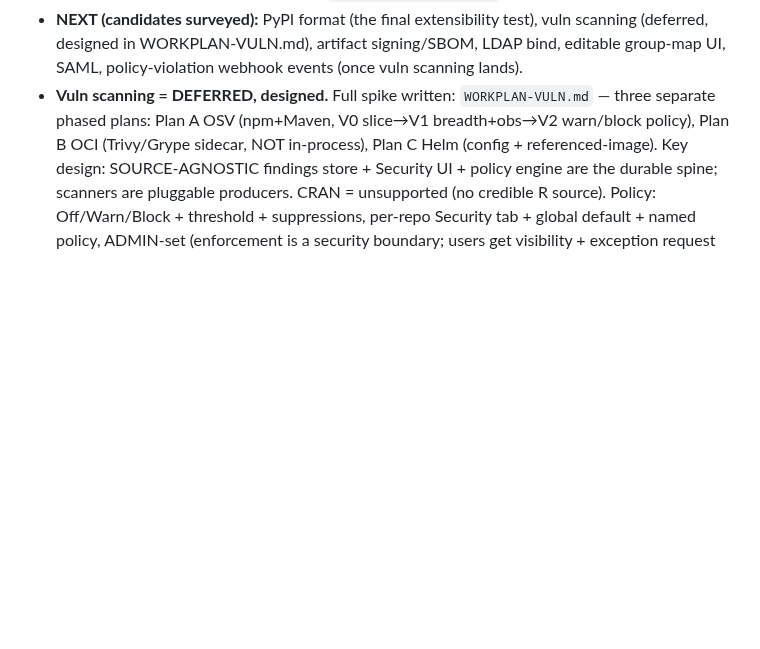
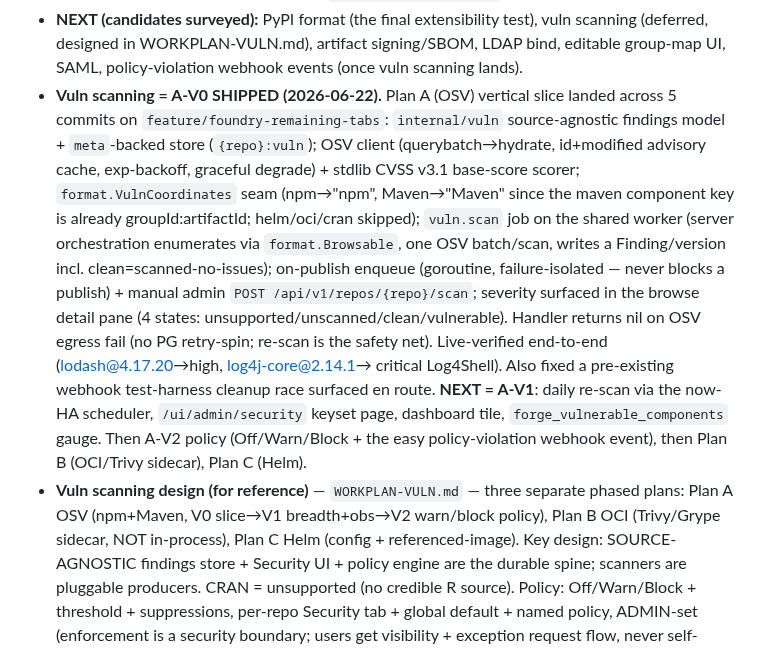
Before and after one commit to gkroken/forge, a Markdown page: memory/project_next_steps.md, the part around the change. GitHub-like rendering; blank space fills up the shorter version.

Commit message:
docs(memory): record vuln scanning A-V0 shipped (OSV npm+Maven)
Co-Authored-By: Claude Opus 4.8 <noreply@anthropic.com>

```diff
--- a/memory/project_next_steps.md
+++ b/memory/project_next_steps.md
@@ -141,7 +141,22 @@ Rejected pure single-pane (PG metrics = anti-pattern) and pure per-pod (loses du
 - **NEXT (candidates surveyed):** PyPI format (the final extensibility test), vuln scanning
   (deferred, designed in WORKPLAN-VULN.md), artifact signing/SBOM, LDAP bind, editable group-map
   UI, SAML, policy-violation webhook events (once vuln scanning lands).
-- **Vuln scanning = DEFERRED, designed.** Full spike written: `WORKPLAN-VULN.md` — three
+- **Vuln scanning = A-V0 SHIPPED (2026-06-22).** Plan A (OSV) vertical slice landed across 5
+  commits on `feature/foundry-remaining-tabs`: `internal/vuln` source-agnostic findings model +
+  `meta`-backed store (`{repo}:vuln`); OSV client (querybatch→hydrate, id+modified advisory cache,
+  exp-backoff, graceful degrade) + stdlib CVSS v3.1 base-score scorer; `format.VulnCoordinates`
+  seam (npm→"npm", Maven→"Maven" since the maven component key is already groupId:artifactId;
+  helm/oci/cran skipped); `vuln.scan` job on the shared worker (server orchestration enumerates via
+  `format.Browsable`, one OSV batch/scan, writes a Finding/version incl. clean=scanned-no-issues);
+  on-publish enqueue (goroutine, failure-isolated — never blocks a publish) + manual admin
+  `POST /api/v1/repos/{repo}/scan`; severity surfaced in the browse detail pane (4 states:
+  unsupported/unscanned/clean/vulnerable). Handler returns nil on OSV egress fail (no PG retry-spin;
+  re-scan is the safety net). Live-verified end-to-end (lodash@4.17.20→high, log4j-core@2.14.1→
+  critical Log4Shell). Also fixed a pre-existing webhook test-harness cleanup race surfaced en route.
+  **NEXT = A-V1**: daily re-scan via the now-HA scheduler, `/ui/admin/security` keyset page,
+  dashboard tile, `forge_vulnerable_components` gauge. Then A-V2 policy (Off/Warn/Block + the
+  easy policy-violation webhook event), then Plan B (OCI/Trivy sidecar), Plan C (Helm).
+- **Vuln scanning design (for reference)** — `WORKPLAN-VULN.md` — three
   separate phased plans: Plan A OSV (npm+Maven, V0 slice→V1 breadth+obs→V2 warn/block policy),
   Plan B OCI (Trivy/Grype sidecar, NOT in-process), Plan C Helm (config + referenced-image).
   Key design: SOURCE-AGNOSTIC findings store + Security UI + policy engine are the durable
```
